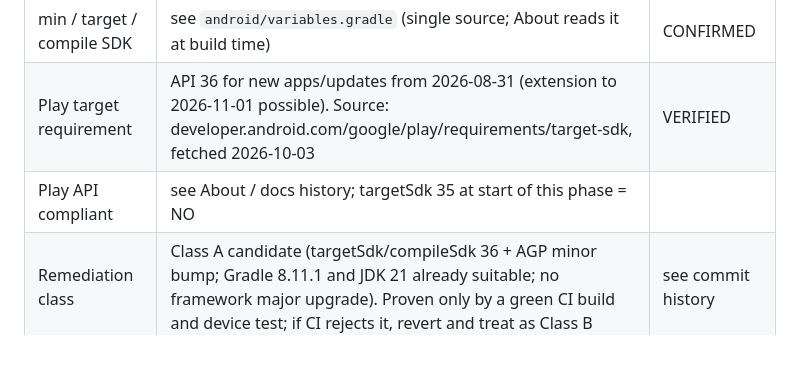
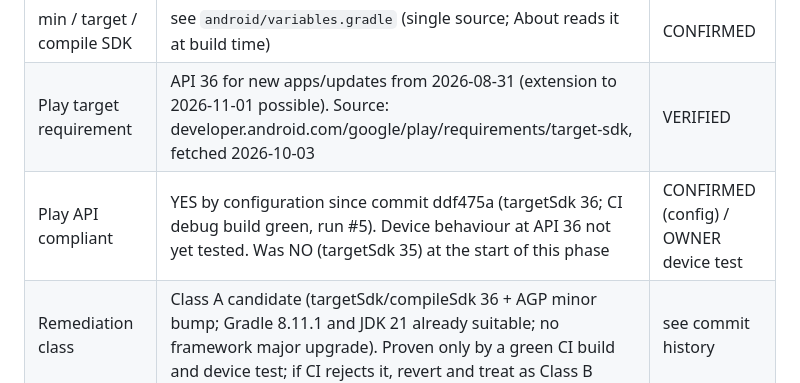
Before and after one commit to verbal76/Manual-J, a Markdown page: docs/PLAY_READINESS.md, the part around the change. GitHub-like rendering; blank space fills up the shorter version.

Commit message:
docs: record Play API 36 compliance state
Co-Authored-By: Claude Sonnet 5.5 <noreply@anthropic.com>
Claude-Session: https://claude.ai/code/session_01QCFY1Mc2RLboppca1wXNaF

```diff
--- a/docs/PLAY_READINESS.md
+++ b/docs/PLAY_READINESS.md
@@ -9,7 +9,7 @@ Status legend: CONFIRMED (from repository) · OWNER-CONFIRM · OWNER-ACTION. Las
 | versionCode | env `VERSION_CODE` = GitHub Actions run number (debug workflow) / release workflow run number | CONFIRMED |
 | min / target / compile SDK | see `android/variables.gradle` (single source; About reads it at build time) | CONFIRMED |
 | Play target requirement | API 36 for new apps/updates from 2026-08-31 (extension to 2026-11-01 possible). Source: developer.android.com/google/play/requirements/target-sdk, fetched 2026-10-03 | VERIFIED |
-| Play API compliant | see About / docs history; targetSdk 35 at start of this phase = NO | |
+| Play API compliant | YES by configuration since commit ddf475a (targetSdk 36; CI debug build green, run #5). Device behaviour at API 36 not yet tested. Was NO (targetSdk 35) at the start of this phase | CONFIRMED (config) / OWNER device test |
 | Remediation class | Class A candidate (targetSdk/compileSdk 36 + AGP minor bump; Gradle 8.11.1 and JDK 21 already suitable; no framework major upgrade). Proven only by a green CI build and device test; if CI rejects it, revert and treat as Class B | see commit history |
 | Stack | TypeScript, Vite 8.3, vanilla DOM, Capacitor 7, Gradle 8.11.1, AGP 8.10.1 (8.7.2 before the API-36 change), JDK 21 (CI) | CONFIRMED |
 | APK | debug APK per push (`android.yml`), debug-signed, sideload only | CONFIRMED |
```
